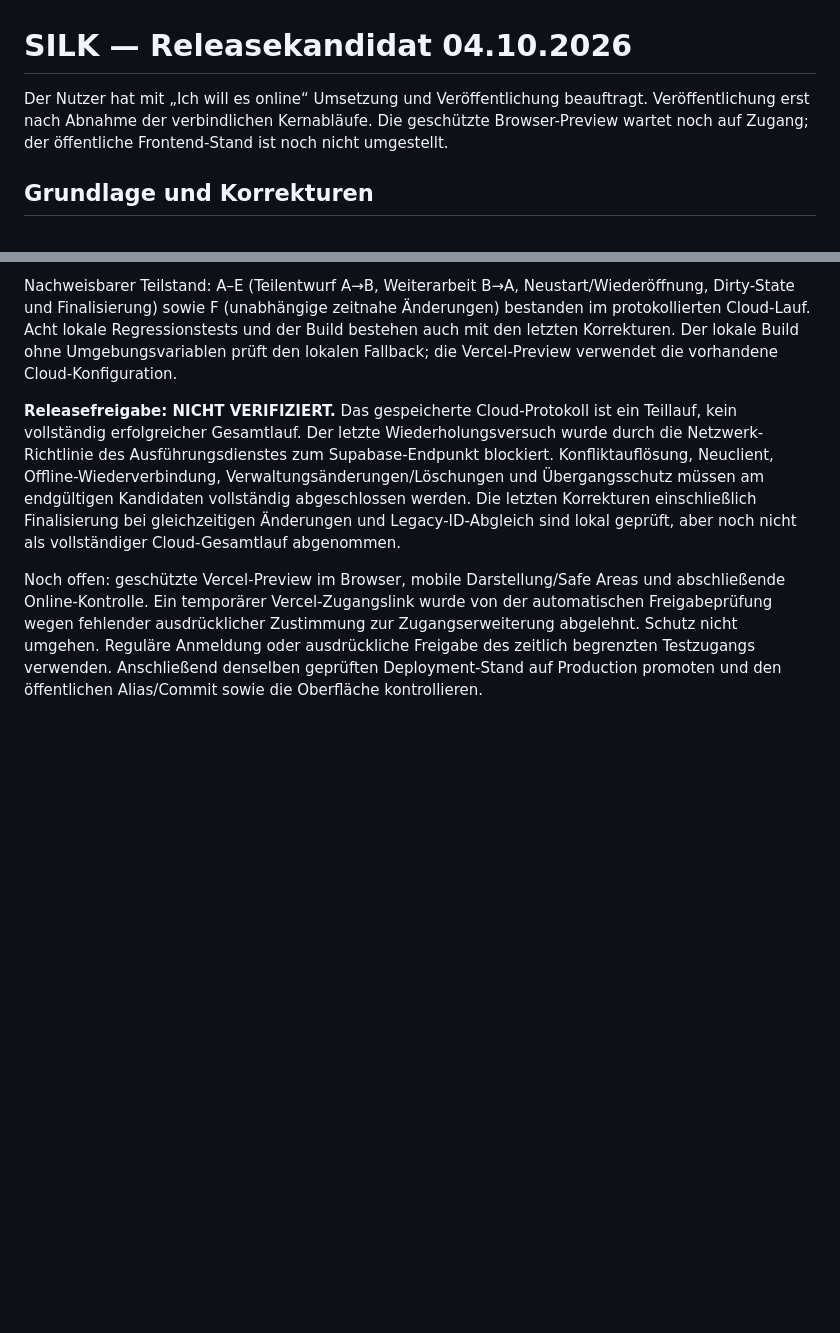
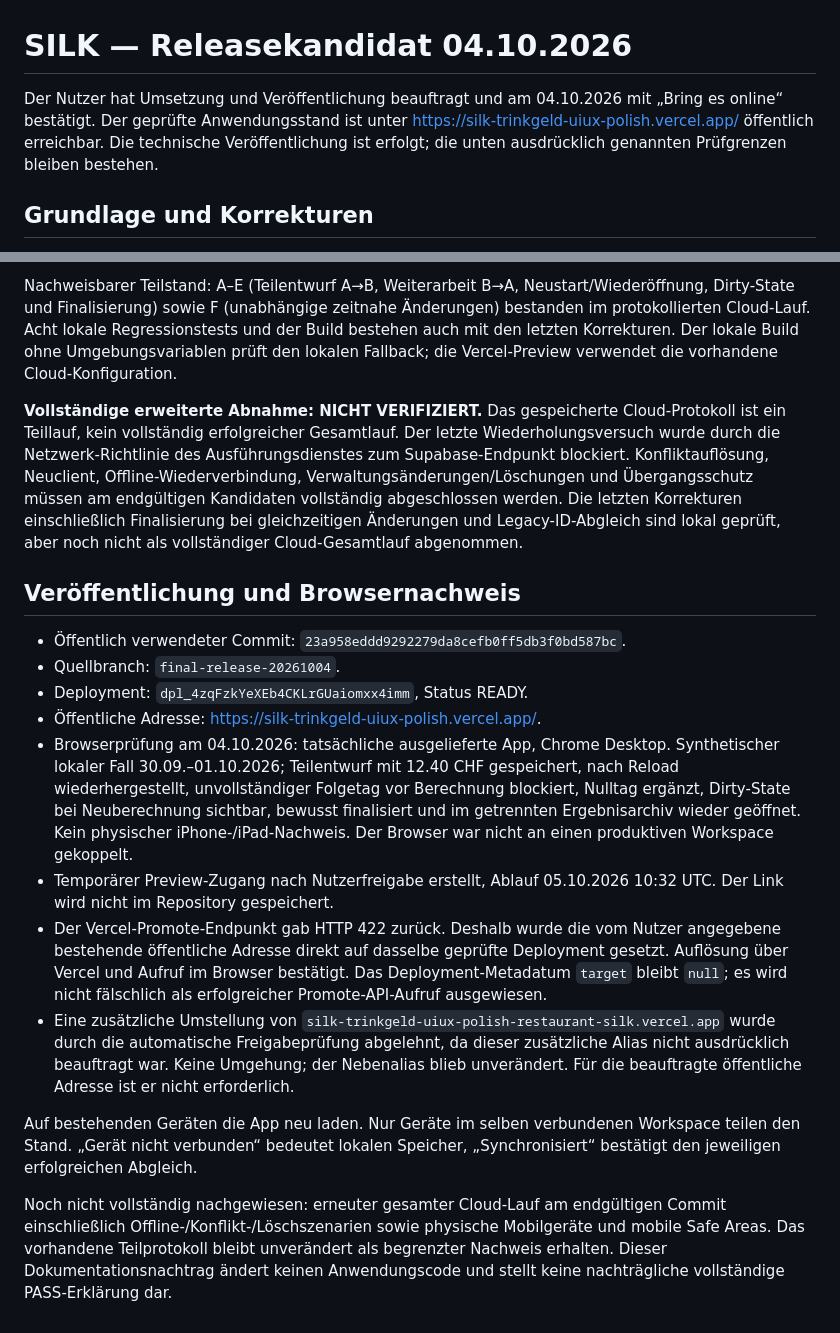
Before and after one commit to marcowilczek84/silk-trinkgeld-uiux-polish, a Markdown page: RELEASE_20261004.md, 2 parts joined by grey strips. Rendered like a GitHub page; blank space fills up the shorter version.

Commit message:
Record public SILK release and remaining verification limits

```diff
--- a/RELEASE_20261004.md
+++ b/RELEASE_20261004.md
@@ -1,6 +1,6 @@
 # SILK — Releasekandidat 04.10.2026
 
-Der Nutzer hat mit „Ich will es online“ Umsetzung und Veröffentlichung beauftragt. Veröffentlichung erst nach Abnahme der verbindlichen Kernabläufe. Die geschützte Browser-Preview wartet noch auf Zugang; der öffentliche Frontend-Stand ist noch nicht umgestellt.
+Der Nutzer hat Umsetzung und Veröffentlichung beauftragt und am 04.10.2026 mit „Bring es online“ bestätigt. Der geprüfte Anwendungsstand ist unter https://silk-trinkgeld-uiux-polish.vercel.app/ öffentlich erreichbar. Die technische Veröffentlichung ist erfolgt; die unten ausdrücklich genannten Prüfgrenzen bleiben bestehen.
 
 ## Grundlage und Korrekturen
 
@@ -30,6 +30,19 @@ Ein Workspace wechselt erst beim ersten erfolgreichen Speichern des neuen Client
 
 Nachweisbarer Teilstand: A–E (Teilentwurf A→B, Weiterarbeit B→A, Neustart/Wiederöffnung, Dirty-State und Finalisierung) sowie F (unabhängige zeitnahe Änderungen) bestanden im protokollierten Cloud-Lauf. Acht lokale Regressionstests und der Build bestehen auch mit den letzten Korrekturen. Der lokale Build ohne Umgebungsvariablen prüft den lokalen Fallback; die Vercel-Preview verwendet die vorhandene Cloud-Konfiguration.
 
-**Releasefreigabe: NICHT VERIFIZIERT.** Das gespeicherte Cloud-Protokoll ist ein Teillauf, kein vollständig erfolgreicher Gesamtlauf. Der letzte Wiederholungsversuch wurde durch die Netzwerk-Richtlinie des Ausführungsdienstes zum Supabase-Endpunkt blockiert. Konfliktauflösung, Neuclient, Offline-Wiederverbindung, Verwaltungsänderungen/Löschungen und Übergangsschutz müssen am endgültigen Kandidaten vollständig abgeschlossen werden. Die letzten Korrekturen einschließlich Finalisierung bei gleichzeitigen Änderungen und Legacy-ID-Abgleich sind lokal geprüft, aber noch nicht als vollständiger Cloud-Gesamtlauf abgenommen.
+**Vollständige erweiterte Abnahme: NICHT VERIFIZIERT.** Das gespeicherte Cloud-Protokoll ist ein Teillauf, kein vollständig erfolgreicher Gesamtlauf. Der letzte Wiederholungsversuch wurde durch die Netzwerk-Richtlinie des Ausführungsdienstes zum Supabase-Endpunkt blockiert. Konfliktauflösung, Neuclient, Offline-Wiederverbindung, Verwaltungsänderungen/Löschungen und Übergangsschutz müssen am endgültigen Kandidaten vollständig abgeschlossen werden. Die letzten Korrekturen einschließlich Finalisierung bei gleichzeitigen Änderungen und Legacy-ID-Abgleich sind lokal geprüft, aber noch nicht als vollständiger Cloud-Gesamtlauf abgenommen.
 
-Noch offen: geschützte Vercel-Preview im Browser, mobile Darstellung/Safe Areas und abschließende Online-Kontrolle. Ein temporärer Vercel-Zugangslink wurde von der automatischen Freigabeprüfung wegen fehlender ausdrücklicher Zustimmung zur Zugangserweiterung abgelehnt. Schutz nicht umgehen. Reguläre Anmeldung oder ausdrückliche Freigabe des zeitlich begrenzten Testzugangs verwenden. Anschließend denselben geprüften Deployment-Stand auf Production promoten und den öffentlichen Alias/Commit sowie die Oberfläche kontrollieren.
+## Veröffentlichung und Browsernachweis
+
+- Öffentlich verwendeter Commit: `23a958eddd9292279da8cefb0ff5db3f0bd587bc`.
+- Quellbranch: `final-release-20261004`.
+- Deployment: `dpl_4zqFzkYeXEb4CKLrGUaiomxx4imm`, Status READY.
+- Öffentliche Adresse: https://silk-trinkgeld-uiux-polish.vercel.app/.
+- Browserprüfung am 04.10.2026: tatsächliche ausgelieferte App, Chrome Desktop. Synthetischer lokaler Fall 30.09.–01.10.2026; Teilentwurf mit 12.40 CHF gespeichert, nach Reload wiederhergestellt, unvollständiger Folgetag vor Berechnung blockiert, Nulltag ergänzt, Dirty-State bei Neuberechnung sichtbar, bewusst finalisiert und im getrennten Ergebnisarchiv wieder geöffnet. Kein physischer iPhone-/iPad-Nachweis. Der Browser war nicht an einen produktiven Workspace gekoppelt.
+- Temporärer Preview-Zugang nach Nutzerfreigabe erstellt, Ablauf 05.10.2026 10:32 UTC. Der Link wird nicht im Repository gespeichert.
+- Der Vercel-Promote-Endpunkt gab HTTP 422 zurück. Deshalb wurde die vom Nutzer angegebene bestehende öffentliche Adresse direkt auf dasselbe geprüfte Deployment gesetzt. Auflösung über Vercel und Aufruf im Browser bestätigt. Das Deployment-Metadatum `target` bleibt `null`; es wird nicht fälschlich als erfolgreicher Promote-API-Aufruf ausgewiesen.
+- Eine zusätzliche Umstellung von `silk-trinkgeld-uiux-polish-restaurant-silk.vercel.app` wurde durch die automatische Freigabeprüfung abgelehnt, da dieser zusätzliche Alias nicht ausdrücklich beauftragt war. Keine Umgehung; der Nebenalias blieb unverändert. Für die beauftragte öffentliche Adresse ist er nicht erforderlich.
+
+Auf bestehenden Geräten die App neu laden. Nur Geräte im selben verbundenen Workspace teilen den Stand. „Gerät nicht verbunden“ bedeutet lokalen Speicher, „Synchronisiert“ bestätigt den jeweiligen erfolgreichen Abgleich.
+
+Noch nicht vollständig nachgewiesen: erneuter gesamter Cloud-Lauf am endgültigen Commit einschließlich Offline-/Konflikt-/Löschszenarien sowie physische Mobilgeräte und mobile Safe Areas. Das vorhandene Teilprotokoll bleibt unverändert als begrenzter Nachweis erhalten. Dieser Dokumentationsnachtrag ändert keinen Anwendungscode und stellt keine nachträgliche vollständige PASS-Erklärung dar.
```
